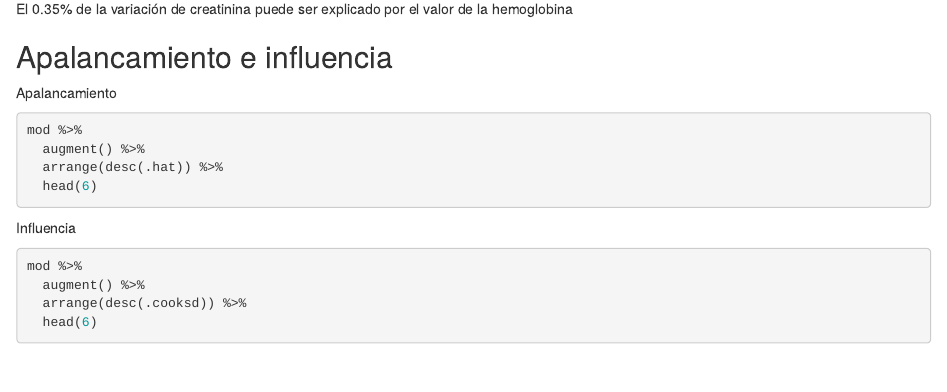
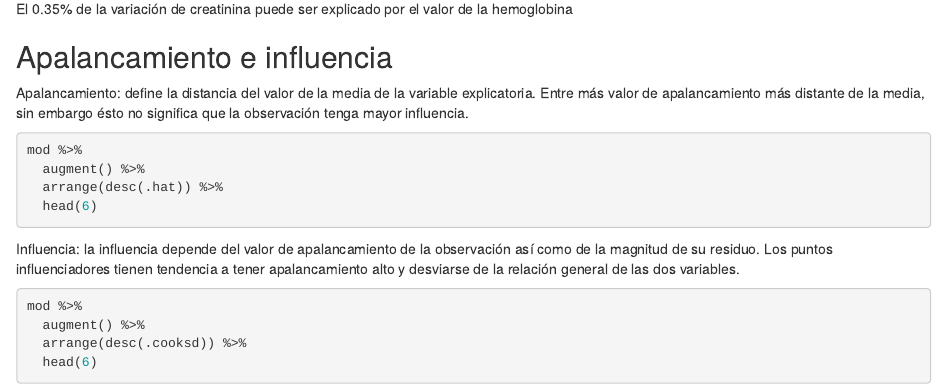
Before and after one commit to cristianpark/PlanFormacion, an R Markdown document (Seguimiento_20170420.Rmd): the page in a window 1100 px wide, from 1750 px down. Rendered offline with R 4.5, knitr and Pandoc, with nearby package versions; the code chunks are not run, so their results and figures are left out.

Commit message:
Versión HTML Full

`````diff
--- a/Seguimiento_20170420.Rmd
+++ b/Seguimiento_20170420.Rmd
@@ -117,7 +117,7 @@ El 0.35% de la variación de creatinina puede ser explicado por el valor de la h
 
 ## Apalancamiento e influencia
 
-Apalancamiento
+Apalancamiento: define la distancia del valor de la media de la variable explicatoria. Entre más valor de apalancamiento más distante de la media, sin embargo ésto no significa que la observación tenga mayor influencia.
 
 ````{r}
 mod %>%
@@ -126,7 +126,7 @@ mod %>%
   head(6)
 ````
 
-Influencia
+Influencia: la influencia depende del valor de apalancamiento de la observación así como de la magnitud de su residuo. Los puntos influenciadores tienen tendencia a tener apalancamiento alto y desviarse de la relación general de las dos variables.
 
 ````{r}
 mod %>%
`````
Also changed, not shown: Seguimiento_20170420.html.
